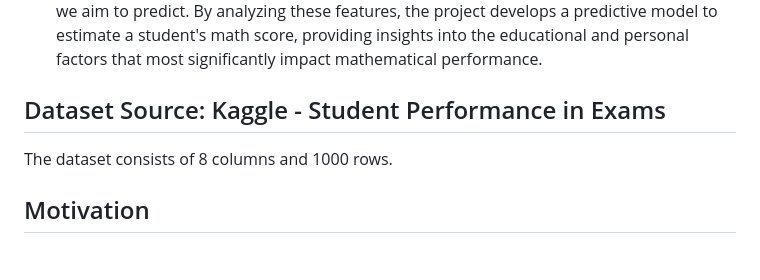
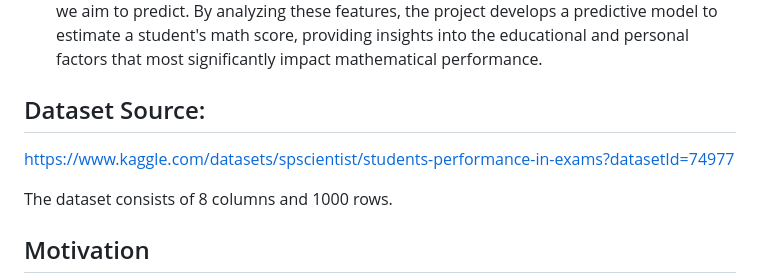
Before and after one commit to yagnesh2003/ML_Project, a Markdown page: README.md, the part around the change. GitHub-like rendering; blank space fills up the shorter version.

```diff
--- a/README.md
+++ b/README.md
@@ -14,7 +14,8 @@ The dataset includes the following features:
 * Target Feature - Math Score: The math score of the student, which is the primary variable we aim to predict.
 By analyzing these features, the project develops a predictive model to estimate a student's math score, providing insights into the educational and personal factors that most significantly impact mathematical performance.
 
-## Dataset Source: Kaggle - Student Performance in Exams
+## Dataset Source:
+https://www.kaggle.com/datasets/spscientist/students-performance-in-exams?datasetId=74977
 
 The dataset consists of 8 columns and 1000 rows.
 ## Motivation
```
